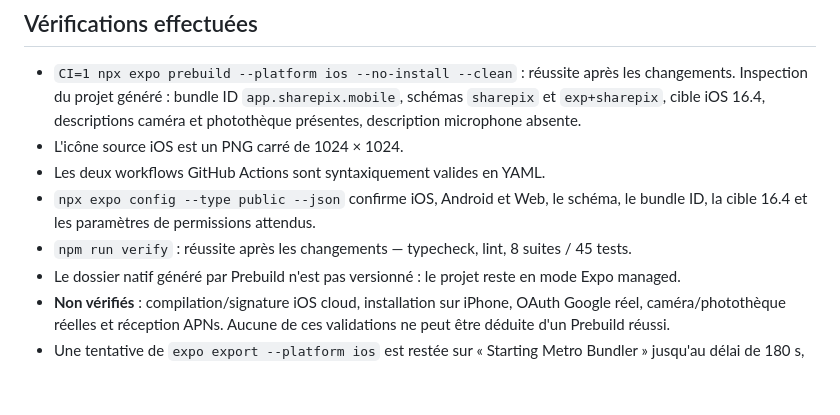
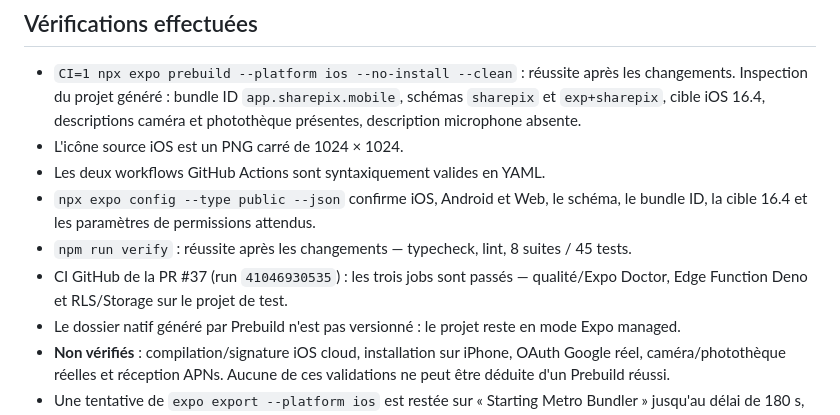
Before and after one commit to Mutimanwa/sharepix, a Markdown page: IOS_READINESS_PLAN.md, the part around the change. Rendered like a GitHub page; blank space fills up the shorter version.

Commit message:
docs(ios): record successful CI validation
Co-authored-by: arena-agent <297053741+arena-agent@users.noreply.github.com>

```diff
--- a/IOS_READINESS_PLAN.md
+++ b/IOS_READINESS_PLAN.md
@@ -25,6 +25,7 @@
 - Les deux workflows GitHub Actions sont syntaxiquement valides en YAML.
 - `npx expo config --type public --json` confirme iOS, Android et Web, le schéma, le bundle ID, la cible 16.4 et les paramètres de permissions attendus.
 - `npm run verify` : réussite après les changements — typecheck, lint, 8 suites / 45 tests.
+- CI GitHub de la PR #37 (run `41046930535`) : les trois jobs sont passés — qualité/Expo Doctor, Edge Function Deno et RLS/Storage sur le projet de test.
 - Le dossier natif généré par Prebuild n'est pas versionné : le projet reste en mode Expo managed.
 - **Non vérifiés** : compilation/signature iOS cloud, installation sur iPhone, OAuth Google réel, caméra/photothèque réelles et réception APNs. Aucune de ces validations ne peut être déduite d'un Prebuild réussi.
 - Une tentative de `expo export --platform ios` est restée sur « Starting Metro Bundler » jusqu'au délai de 180 s, sans produire d'export; elle ne compte pas comme validation réussie.
```
